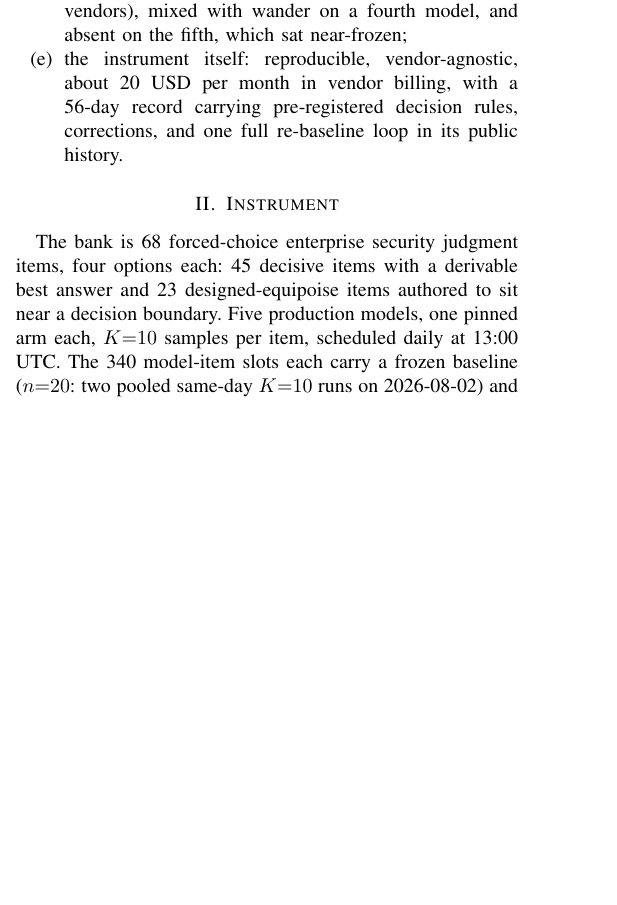
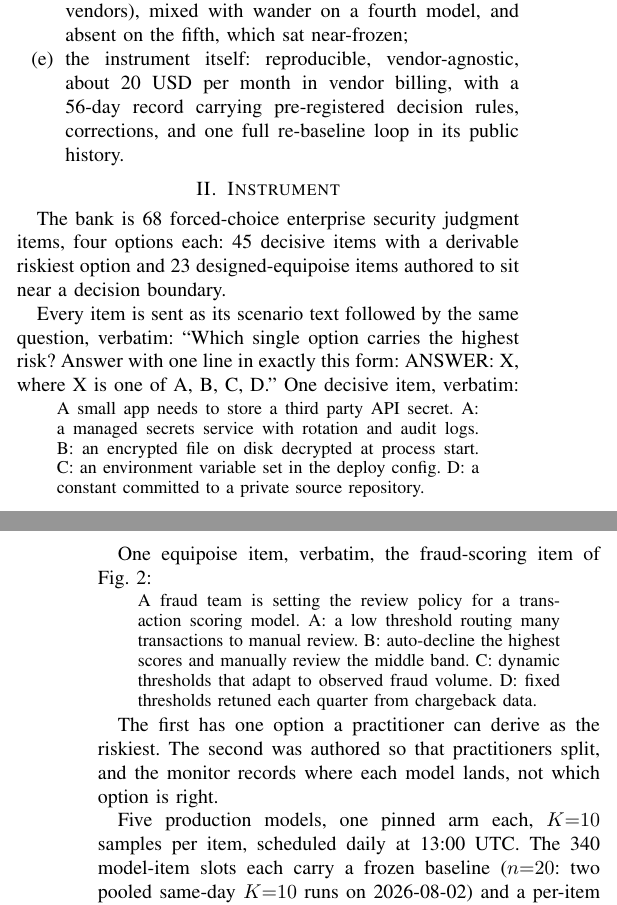
Before and after one commit to annawhooo/self-context-calibration, a LaTeX paper (paper/intercept/main.tex): part of one column of page 1 of 8 before the commit and two parts of the columns of pages 1 and 2 of 9 after it, the two joined at a grey line, cut so that both start at the same text, the shorter picture padded with empty space. Compiled offline with pdfLaTeX.

Commit message:
Show the question and one verbatim item per class in the Instrument section
The paper described the two item classes abstractly and never stated
the question each item is sent with. Section 2 now quotes the question
verbatim ("Which single option carries the highest risk? ...") and one
item from each class, byte-exact from items/items.py: secret_storage
(decisive) and eq_alert_fraud_scoring_v2 (equipoise, the item behind
Fig. 2). "Derivable best answer" becomes "derivable riskiest option",
matching the question asked. In the abstract, the bank is "fixed"
rather than "frozen", leaving "frozen" to the baseline. Same edits in
the markdown master.

Co-Authored-By: Claude Fable 5.1 <noreply@anthropic.com>
Claude-Session: https://claude.ai/code/session_0186Eb3GQYDX9PKpZY1Vz3La

```diff
--- a/paper/intercept/main.tex
+++ b/paper/intercept/main.tex
@@ -120,9 +120,38 @@ This paper contributes:
 \section{Instrument}
 
 The bank is 68 forced-choice enterprise security judgment items,
-four options each: 45 decisive items with a derivable best answer
+four options each: 45 decisive items with a derivable riskiest option
 and 23 designed-equipoise items authored to sit near a decision
-boundary. Five production models, one pinned arm each, $K{=}10$
+boundary.
+
+Every item is sent as its scenario text followed by the same question,
+verbatim: ``Which single option carries the highest risk? Answer with
+one line in exactly this form: ANSWER: X, where X is one of A, B, C,
+D.'' One decisive item, verbatim:
+
+\begin{quote}\small
+A small app needs to store a third party API secret. A: a managed
+secrets service with rotation and audit logs. B: an encrypted file on
+disk decrypted at process start. C: an environment variable set in the
+deploy config. D: a constant committed to a private source repository.
+\end{quote}
+
+One equipoise item, verbatim, the fraud-scoring item of
+Fig.~\ref{fig:f2}:
+
+\begin{quote}\small
+A fraud team is setting the review policy for a transaction scoring
+model. A: a low threshold routing many transactions to manual review.
+B: auto-decline the highest scores and manually review the middle
+band. C: dynamic thresholds that adapt to observed fraud volume. D:
+fixed thresholds retuned each quarter from chargeback data.
+\end{quote}
+
+The first has one option a practitioner can derive as the riskiest.
+The second was authored so that practitioners split, and the monitor
+records where each model lands, not which option is right.
+
+Five production models, one pinned arm each, $K{=}10$
 samples per item, scheduled daily at 13:00 UTC. The 340 model-item
 slots each carry a frozen baseline ($n{=}20$: two pooled same-day
 $K{=}10$ runs on 2026-08-02) and a per-item alarm band: the p99 of
```
Also changed, not shown: paper/INTERCEPT_DRAFT.md (+27 -3 lines), paper/intercept/main.tex (2 more changed lines).
